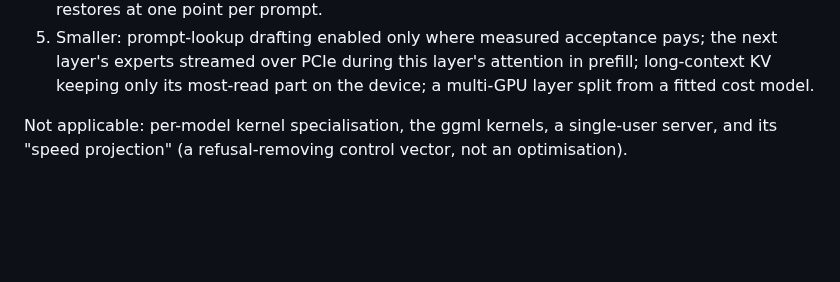
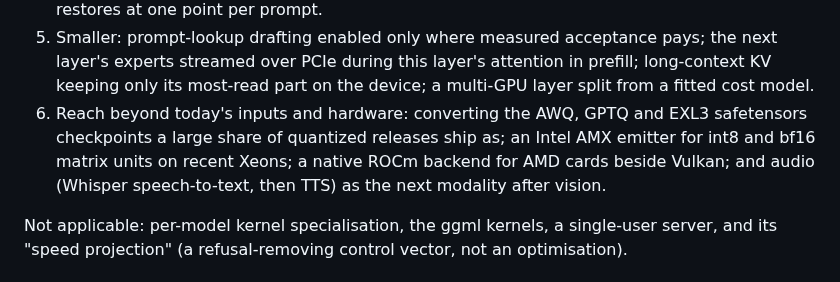
Before and after one commit to samyfodil/jitllm, a Markdown page: ROADMAP.md, the part around the change. Drawn GitHub-style; blank space fills up the shorter version.

Commit message:
ROADMAP: other quantized inputs, AMX, ROCm and audio

```diff
--- a/ROADMAP.md
+++ b/ROADMAP.md
@@ -215,6 +215,11 @@ decode on an RTX 5070 (not measured here). Our streamed Qwen3-Next-80B on a
    pays; the next layer's experts streamed over PCIe during this layer's
    attention in prefill; long-context KV keeping only its most-read part on
    the device; a multi-GPU layer split from a fitted cost model.
+6. Reach beyond today's inputs and hardware: converting the AWQ, GPTQ and
+   EXL3 safetensors checkpoints a large share of quantized releases ship as;
+   an Intel AMX emitter for int8 and bf16 matrix units on recent Xeons;
+   a native ROCm backend for AMD cards beside Vulkan; and audio (Whisper
+   speech-to-text, then TTS) as the next modality after vision.
 
 Not applicable: per-model kernel specialisation, the ggml kernels, a
 single-user server, and its "speed projection" (a refusal-removing control
```
